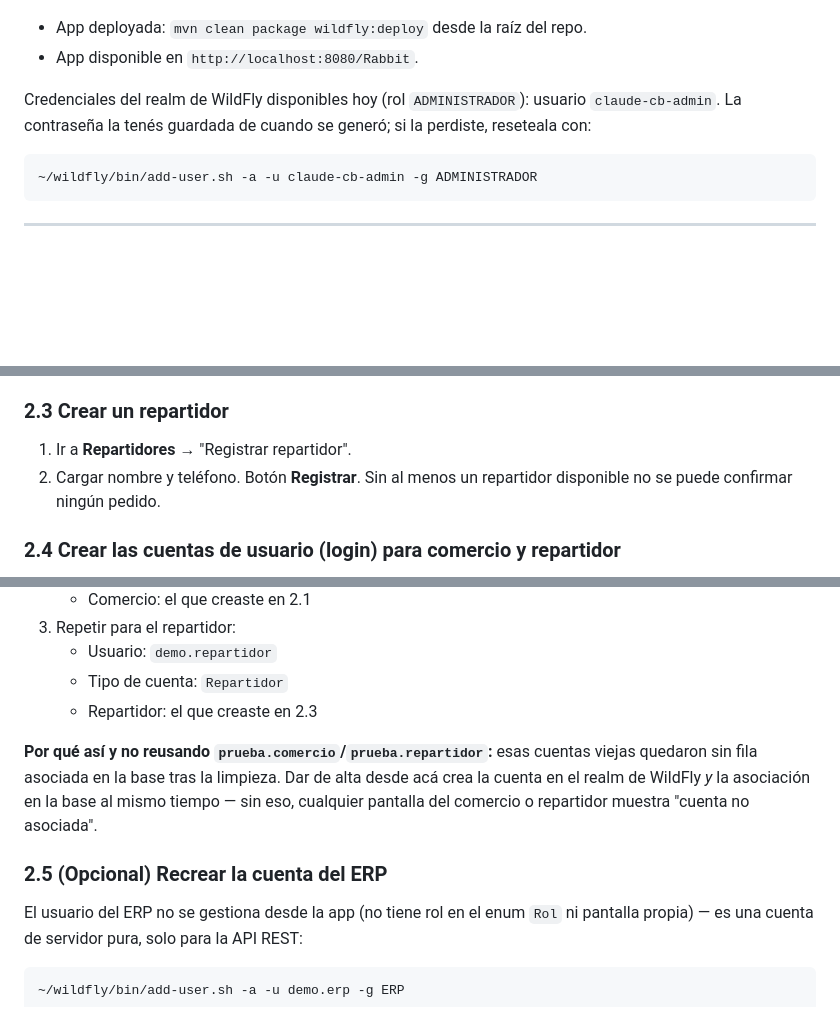
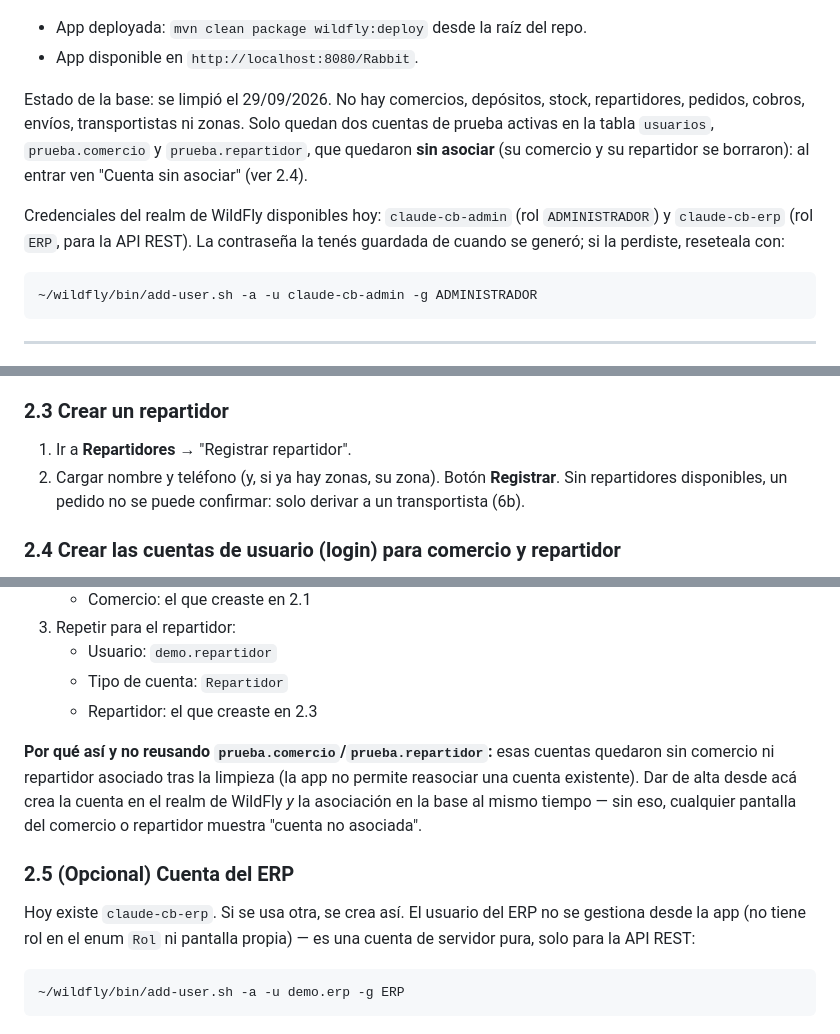
Before and after one commit to feliforte14/Rabbit, a Markdown page: docs/FLUJO-DE-PRUEBAS.md, 3 parts joined by grey strips. Drawn GitHub-style; blank space fills up the shorter version.

Commit message:
Docs: estado de la base tras la limpieza y cuentas de prueba disponibles
Co-Authored-By: Claude Opus 5.5 <noreply@anthropic.com>

````diff
--- a/docs/FLUJO-DE-PRUEBAS.md
+++ b/docs/FLUJO-DE-PRUEBAS.md
@@ -12,8 +12,15 @@ Requisitos previos:
 - App deployada: `mvn clean package wildfly:deploy` desde la raíz del repo.
 - App disponible en `http://localhost:8080/Rabbit`.
 
-Credenciales del realm de WildFly disponibles hoy (rol `ADMINISTRADOR`):
-usuario `claude-cb-admin`. La contraseña la tenés guardada de cuando se
+Estado de la base: se limpió el 29/09/2026. No hay comercios, depósitos,
+stock, repartidores, pedidos, cobros, envíos, transportistas ni zonas.
+Solo quedan dos cuentas de prueba activas en la tabla `usuarios`,
+`prueba.comercio` y `prueba.repartidor`, que quedaron **sin asociar** (su
+comercio y su repartidor se borraron): al entrar ven "Cuenta sin asociar"
+(ver 2.4).
+
+Credenciales del realm de WildFly disponibles hoy: `claude-cb-admin` (rol
+`ADMINISTRADOR`) y `claude-cb-erp` (rol `ERP`, para la API REST). La contraseña la tenés guardada de cuando se
 generó; si la perdiste, reseteala con:
 ```bash
 ~/wildfly/bin/add-user.sh -a -u claude-cb-admin -g ADMINISTRADOR
@@ -50,8 +57,9 @@ aparece ningún error.
 
 ### 2.3 Crear un repartidor
 1. Ir a **Repartidores** → "Registrar repartidor".
-2. Cargar nombre y teléfono. Botón **Registrar**. Sin al menos un
-   repartidor disponible no se puede confirmar ningún pedido.
+2. Cargar nombre y teléfono (y, si ya hay zonas, su zona). Botón
+   **Registrar**. Sin repartidores disponibles, un pedido no se puede
+   confirmar: solo derivar a un transportista (6b).
 
 ### 2.4 Crear las cuentas de usuario (login) para comercio y repartidor
 1. Ir a **Usuarios** (solo visible para ADMINISTRADOR).
@@ -66,12 +74,14 @@ aparece ningún error.
    - Repartidor: el que creaste en 2.3
 
 **Por qué así y no reusando `prueba.comercio`/`prueba.repartidor`:** esas
-cuentas viejas quedaron sin fila asociada en la base tras la limpieza. Dar
+cuentas quedaron sin comercio ni repartidor asociado tras la limpieza (la
+app no permite reasociar una cuenta existente). Dar
 de alta desde acá crea la cuenta en el realm de WildFly *y* la asociación
 en la base al mismo tiempo — sin eso, cualquier pantalla del comercio o
 repartidor muestra "cuenta no asociada".
 
-### 2.5 (Opcional) Recrear la cuenta del ERP
+### 2.5 (Opcional) Cuenta del ERP
+Hoy existe `claude-cb-erp`. Si se usa otra, se crea así.
 El usuario del ERP no se gestiona desde la app (no tiene rol en el enum
 `Rol` ni pantalla propia) — es una cuenta de servidor pura, solo para la
 API REST:
````
